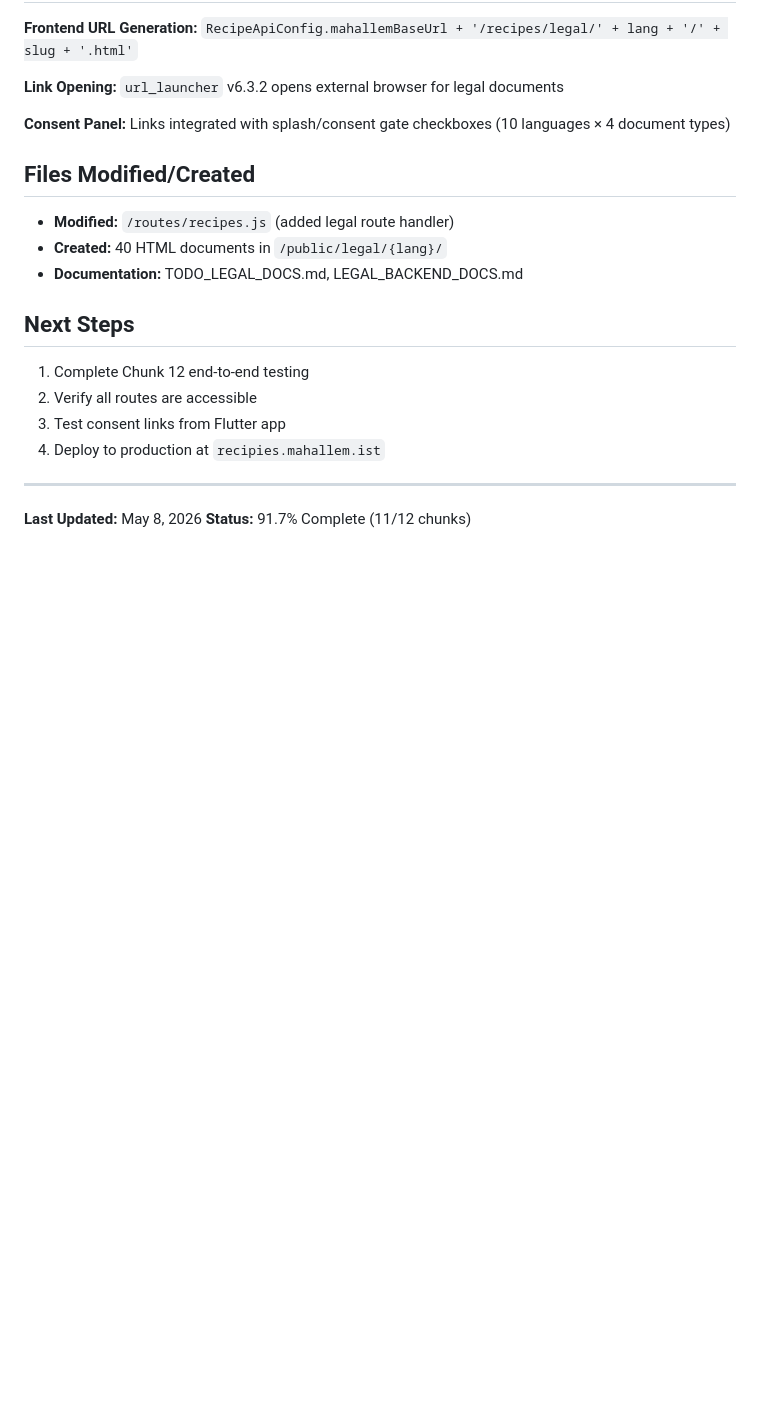
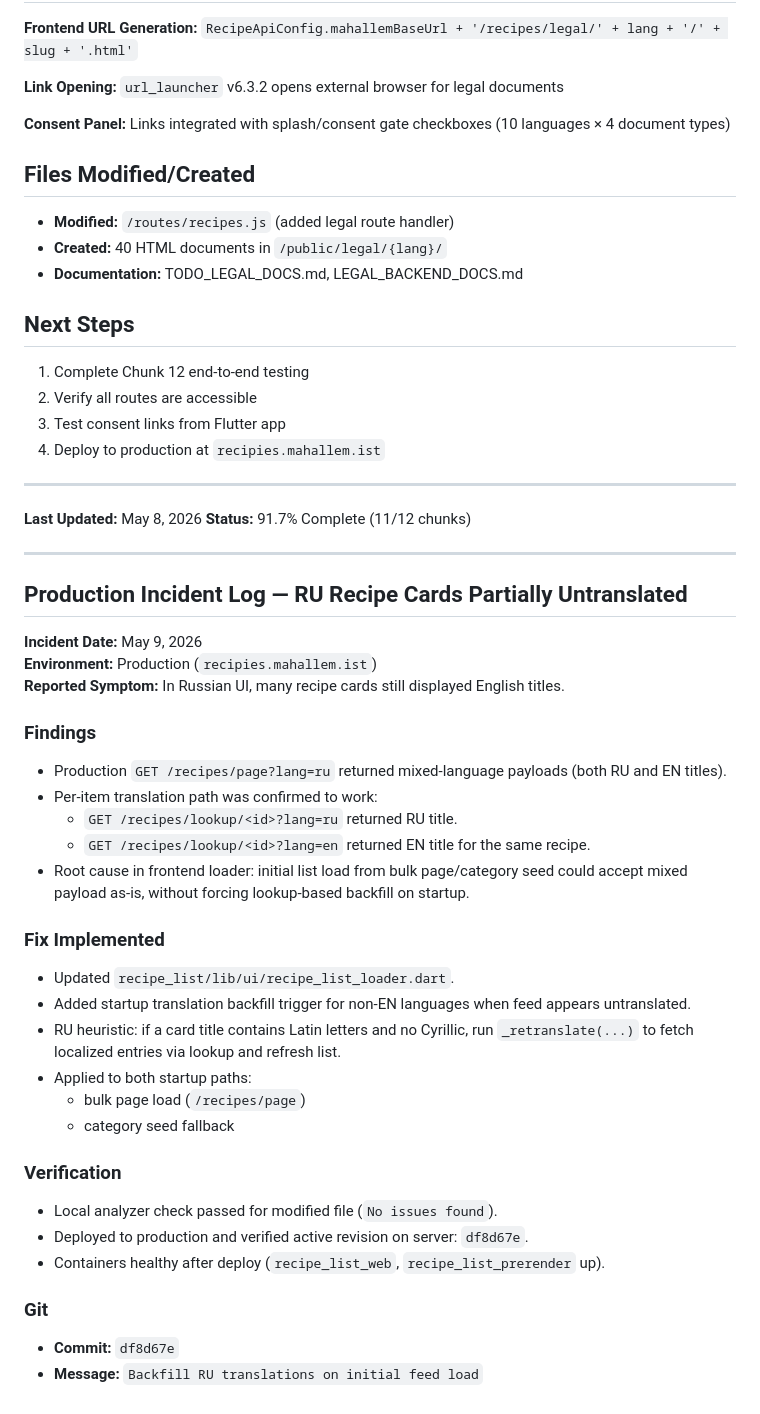
Before and after one commit to novogod/otus_dz_2, a Markdown page: project_log.md, the part around the change. Drawn GitHub-style; blank space fills up the shorter version.

Commit message:
Log RU translation incident and startup backfill fix

```diff
--- a/project_log.md
+++ b/project_log.md
@@ -170,3 +170,35 @@ Total: 40 files, ~371 KB
 ---
 **Last Updated:** May 8, 2026
 **Status:** 91.7% Complete (11/12 chunks)
+
+---
+
+## Production Incident Log — RU Recipe Cards Partially Untranslated
+
+**Incident Date:** May 9, 2026
+**Environment:** Production (`recipies.mahallem.ist`)
+**Reported Symptom:** In Russian UI, many recipe cards still displayed English titles.
+
+### Findings
+- Production `GET /recipes/page?lang=ru` returned mixed-language payloads (both RU and EN titles).
+- Per-item translation path was confirmed to work:
+	- `GET /recipes/lookup/<id>?lang=ru` returned RU title.
+	- `GET /recipes/lookup/<id>?lang=en` returned EN title for the same recipe.
+- Root cause in frontend loader: initial list load from bulk page/category seed could accept mixed payload as-is, without forcing lookup-based backfill on startup.
+
+### Fix Implemented
+- Updated `recipe_list/lib/ui/recipe_list_loader.dart`.
+- Added startup translation backfill trigger for non-EN languages when feed appears untranslated.
+- RU heuristic: if a card title contains Latin letters and no Cyrillic, run `_retranslate(...)` to fetch localized entries via lookup and refresh list.
+- Applied to both startup paths:
+	- bulk page load (`/recipes/page`)
+	- category seed fallback
+
+### Verification
+- Local analyzer check passed for modified file (`No issues found`).
+- Deployed to production and verified active revision on server: `df8d67e`.
+- Containers healthy after deploy (`recipe_list_web`, `recipe_list_prerender` up).
+
+### Git
+- **Commit:** `df8d67e`
+- **Message:** `Backfill RU translations on initial feed load`
```
